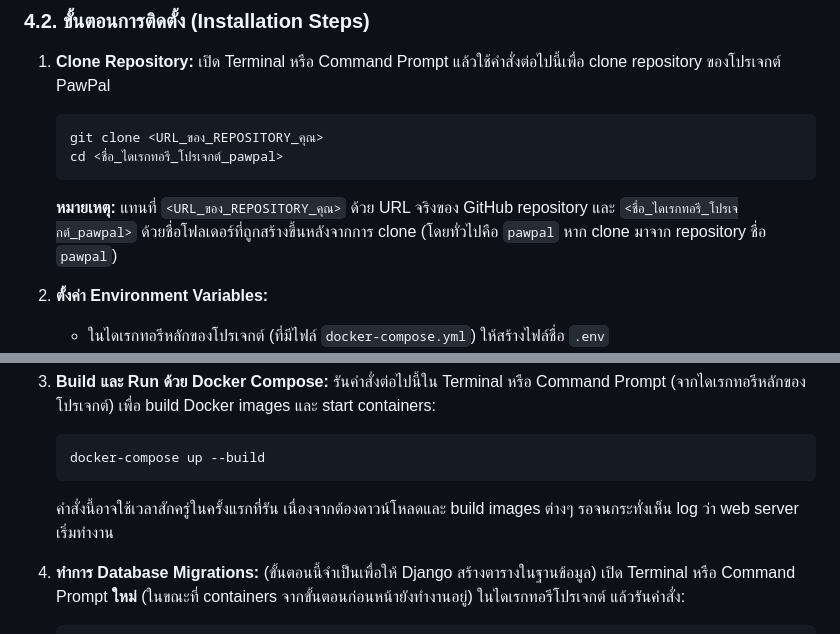
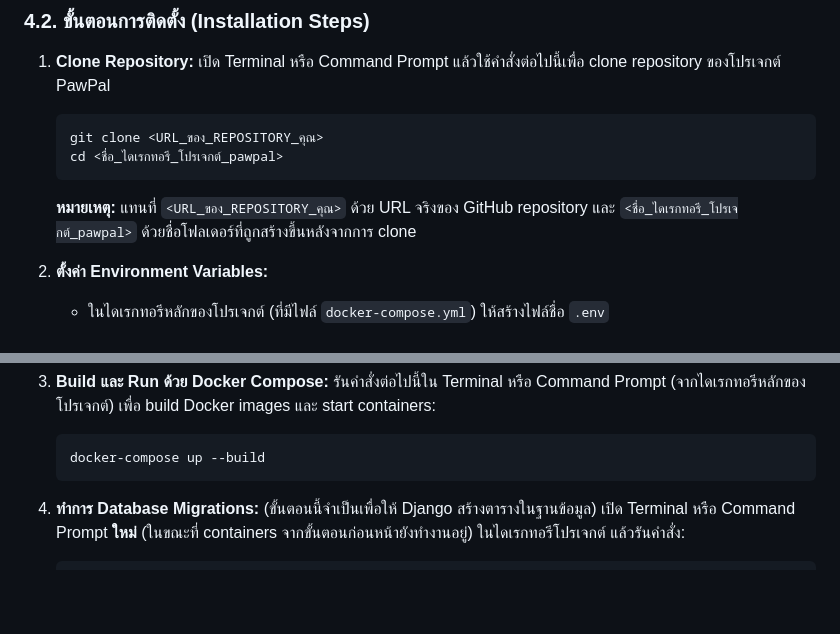
Before and after one commit to pichaty/dsi202, a Markdown page: README.md, 2 parts joined by grey strips. Drawn GitHub-style; blank space fills up the shorter version.

Commit message:
update (Installation & Usage)

````diff
--- a/README.md
+++ b/README.md
@@ -179,7 +179,8 @@ PawPal เป็นแพลตฟอร์มออนไลน์ที่ม
     git clone <URL_ของ_REPOSITORY_คุณ>
     cd <ชื่อ_ไดเรกทอรี_โปรเจกต์_pawpal>
     ```
-    **หมายเหตุ:** แทนที่ `<URL_ของ_REPOSITORY_คุณ>` ด้วย URL จริงของ GitHub repository และ `<ชื่อ_ไดเรกทอรี_โปรเจกต์_pawpal>` ด้วยชื่อโฟลเดอร์ที่ถูกสร้างขึ้นหลังจากการ clone (โดยทั่วไปคือ `pawpal` หาก clone มาจาก repository ชื่อ `pawpal`)
+    **หมายเหตุ:** แทนที่ `<URL_ของ_REPOSITORY_คุณ>` ด้วย URL จริงของ GitHub repository และ `<ชื่อ_ไดเรกทอรี_โปรเจกต์_pawpal>` ด้วยชื่อโฟลเดอร์ที่ถูกสร้างขึ้นหลังจากการ clone
+
 
 2.  **ตั้งค่า Environment Variables:**
     * ในไดเรกทอรีหลักของโปรเจกต์ (ที่มีไฟล์ `docker-compose.yml`) ให้สร้างไฟล์ชื่อ `.env`
@@ -197,7 +198,7 @@ PawPal เป็นแพลตฟอร์มออนไลน์ที่ม
     ```bash
     docker-compose up --build
     ```
-    คำสั่งนี้อาจใช้เวลาสักครู่ในครั้งแรกที่รัน เนื่องจากต้องดาวน์โหลดและ build images ต่างๆ รอจนกระทั่งเห็น log ว่า web server เริ่มทำงาน
+
 
 4.  **ทำการ Database Migrations:**
     (ขั้นตอนนี้จำเป็นเพื่อให้ Django สร้างตารางในฐานข้อมูล)
````
